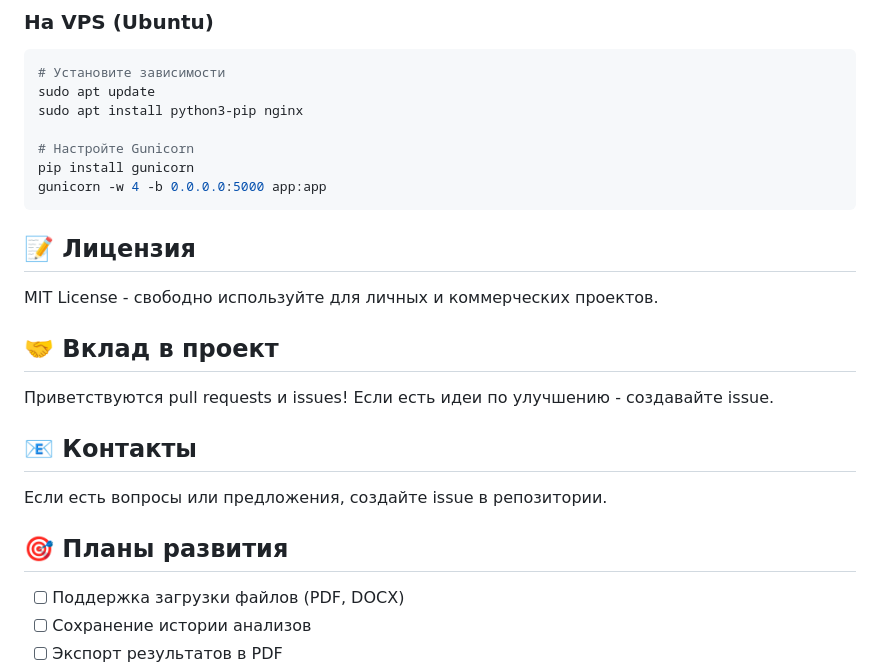
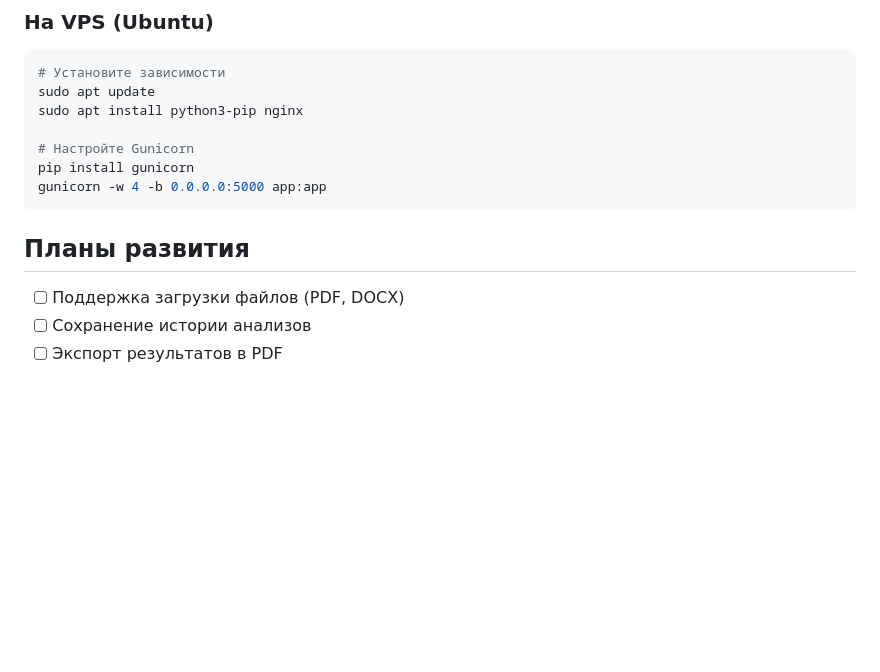
Before and after one commit to SyrDan/Ai-analyzer, a Markdown page: README.md, the part around one of its changes. Rendered like a GitHub page; blank space fills up the shorter version.

Commit message:
Refactor README formatting and structure

````diff
--- a/README.md
+++ b/README.md
@@ -232,19 +232,8 @@ pip install gunicorn
 gunicorn -w 4 -b 0.0.0.0:5000 app:app
 ```
 
-## 📝 Лицензия
 
-MIT License - свободно используйте для личных и коммерческих проектов.
-
-## 🤝 Вклад в проект
-
-Приветствуются pull requests и issues! Если есть идеи по улучшению - создавайте issue.
-
-## 📧 Контакты
-
-Если есть вопросы или предложения, создайте issue в репозитории.
-
-## 🎯 Планы развития
+## Планы развития
 
 - [ ] Поддержка загрузки файлов (PDF, DOCX)
 - [ ] Сохранение истории анализов
````
Also changed, not shown: other parts of README.md (+13 -13 lines).
